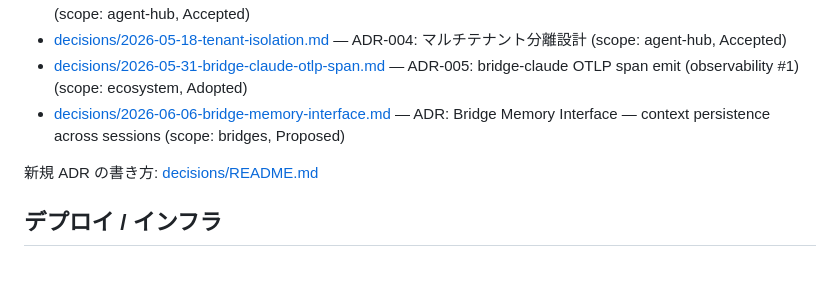
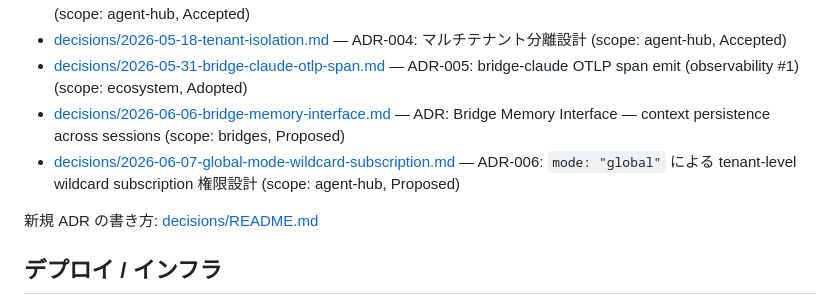
Before and after one commit to kishibashi3/agent-hub, a Markdown page: docs/index.md, the part around the change. Rendered like a GitHub page; blank space fills up the shorter version.

```diff
--- a/docs/index.md
+++ b/docs/index.md
@@ -34,6 +34,7 @@ agent-hub の理念・設計議論。実装の手順は repo ルートの `READM
 - [decisions/2026-05-18-tenant-isolation.md](./decisions/2026-05-18-tenant-isolation.md) — ADR-004: マルチテナント分離設計 (scope: agent-hub, Accepted)
 - [decisions/2026-05-31-bridge-claude-otlp-span.md](./decisions/2026-05-31-bridge-claude-otlp-span.md) — ADR-005: bridge-claude OTLP span emit (observability #1) (scope: ecosystem, Adopted)
 - [decisions/2026-06-06-bridge-memory-interface.md](./decisions/2026-06-06-bridge-memory-interface.md) — ADR: Bridge Memory Interface — context persistence across sessions (scope: bridges, Proposed)
+- [decisions/2026-06-07-global-mode-wildcard-subscription.md](./decisions/2026-06-07-global-mode-wildcard-subscription.md) — ADR-006: `mode: "global"` による tenant-level wildcard subscription 権限設計 (scope: agent-hub, Proposed)
 
 新規 ADR の書き方: [decisions/README.md](./decisions/README.md)
 
```
Also changed, not shown: docs/decisions/2026-06-07-global-mode-wildcard-subscription.md (added, +108 -0 lines), docs/decisions/README.md (+2 -1 lines).
